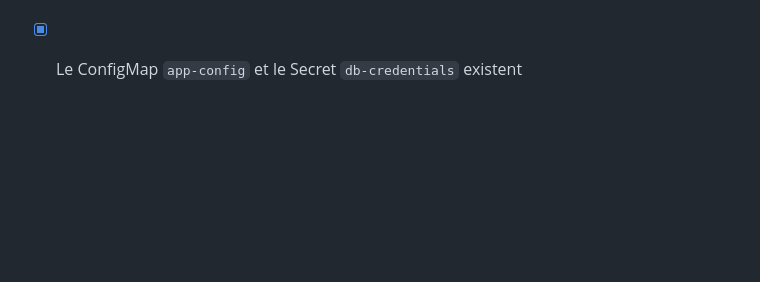
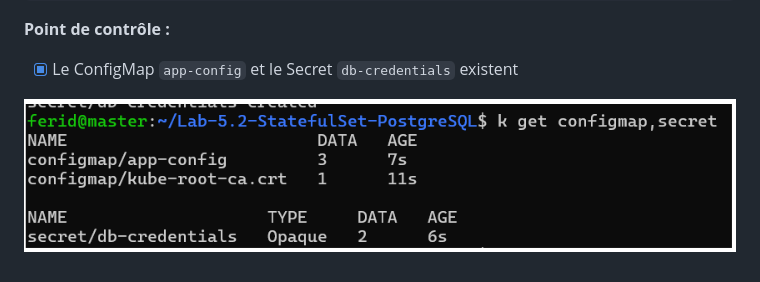
Before and after one commit to ferid-saad/Lab-5.2-StatefulSet-PostgreSQL, a Markdown page: README.md, the part around the change. Rendered like a GitHub page; pictures changed too: captures/etape1-configmap-secret.png (added); blank space fills up the shorter version.

Commit message:
configmap et secret existent

```diff
--- a/README.md
+++ b/README.md
@@ -33,3 +33,5 @@ k get configmap,secret
 
 **Point de contrôle :**
 - [x] Le ConfigMap `app-config` et le Secret `db-credentials` existent
+
+![configmap-secret-existent](captures/etape1-configmap-secret.png)
```
Also changed, not shown: 1 other file.
